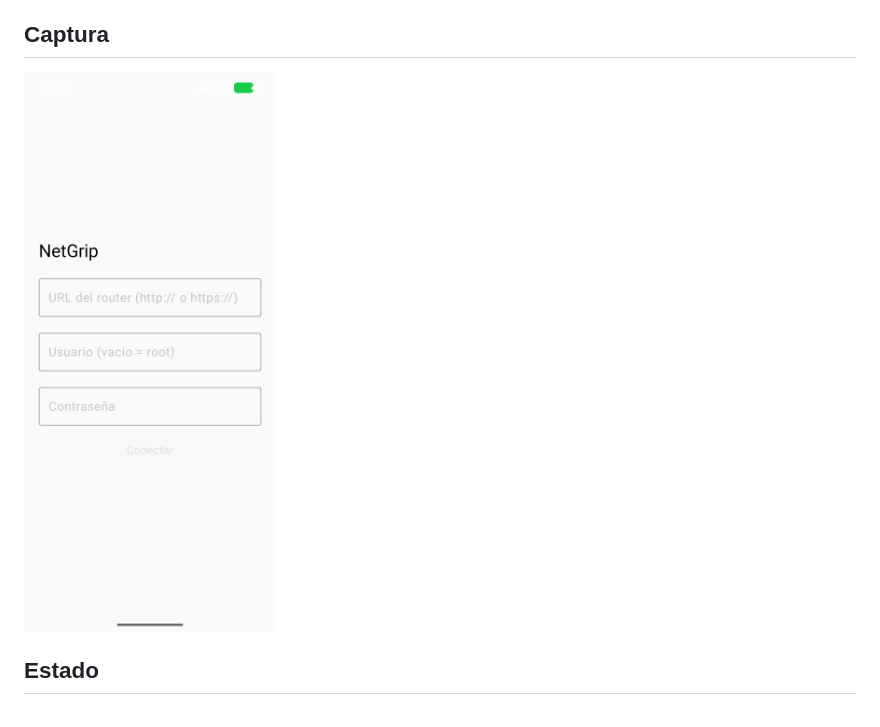
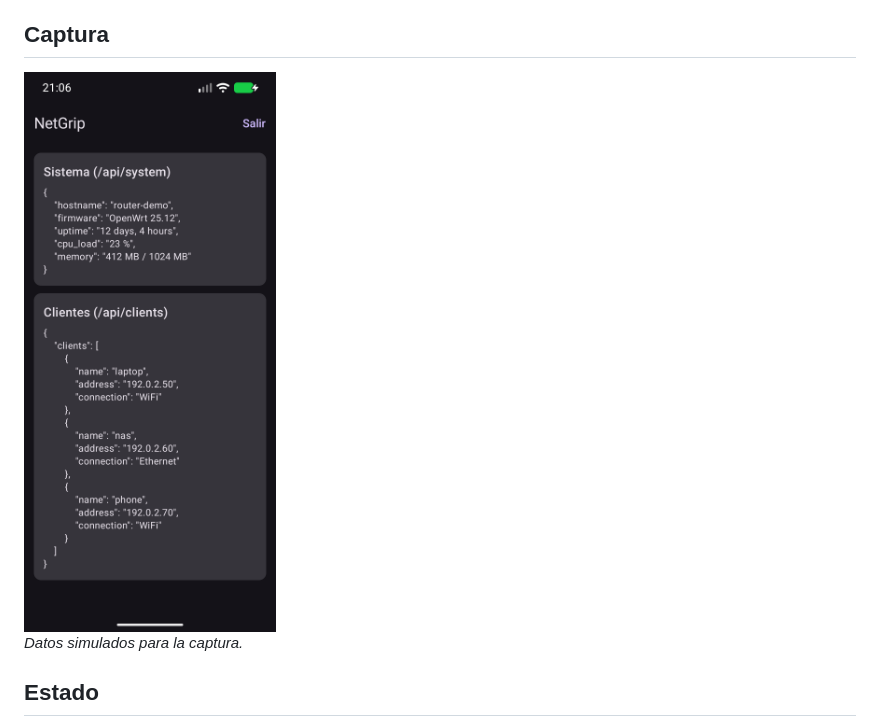
Before and after one commit to gnacho/netgrip-mobile, a Markdown page: README.es.md, the part around the change. GitHub-like rendering; pictures changed too: docs/images/netgrip-mobile-dashboard.png (added), docs/images/netgrip-mobile-login.png (deleted).

```diff
--- a/README.es.md
+++ b/README.es.md
@@ -6,7 +6,9 @@ App móvil nativa para [NetGrip](https://github.com/gnacho/netgrip), un panel de
 
 ## Captura
 
-<img src="docs/images/netgrip-mobile-login.png" alt="Pantalla de conexión de NetGrip Mobile en Android" width="360">
+<img src="docs/images/netgrip-mobile-dashboard.png" alt="Panel de NetGrip Mobile en Android con datos simulados del router y sus clientes" width="360">
+
+*Datos simulados para la captura.*
 
 ## Estado
 
```
Also changed, not shown: README.md (+6 -0 lines).
